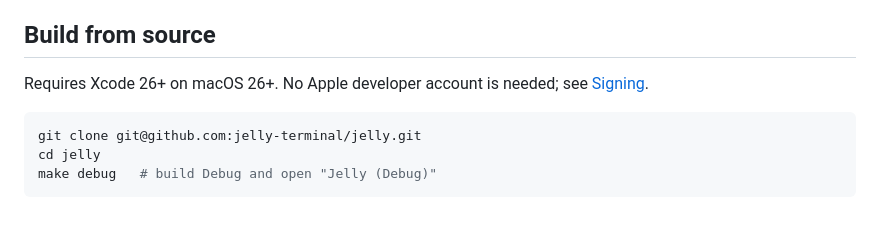
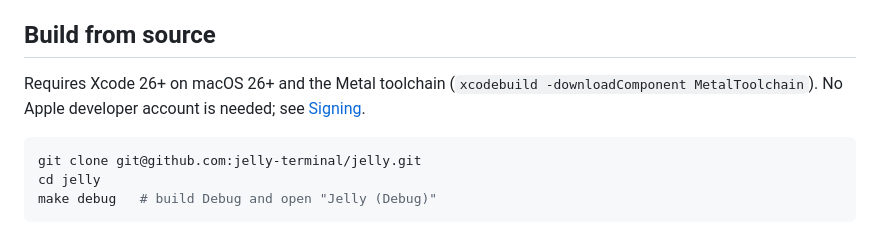
Before and after one commit to jelly-terminal/jelly, a Markdown page: README.md, the part around the change. Rendered like a GitHub page.

Commit message:
docs: list the Metal toolchain in the setup steps for building from source

````diff
--- a/README.md
+++ b/README.md
@@ -72,7 +72,7 @@ Jelly isn't distributed outside this repo yet. Build it from source below, or gr
 
 ## Build from source
 
-Requires Xcode 26+ on macOS 26+. No Apple developer account is needed; see [Signing](CONTRIBUTING.md#signing).
+Requires Xcode 26+ on macOS 26+ and the Metal toolchain (`xcodebuild -downloadComponent MetalToolchain`). No Apple developer account is needed; see [Signing](CONTRIBUTING.md#signing).
 
 ```sh
 git clone git@github.com:jelly-terminal/jelly.git
````
Also changed, not shown: CONTRIBUTING.md (+6 -0 lines).
